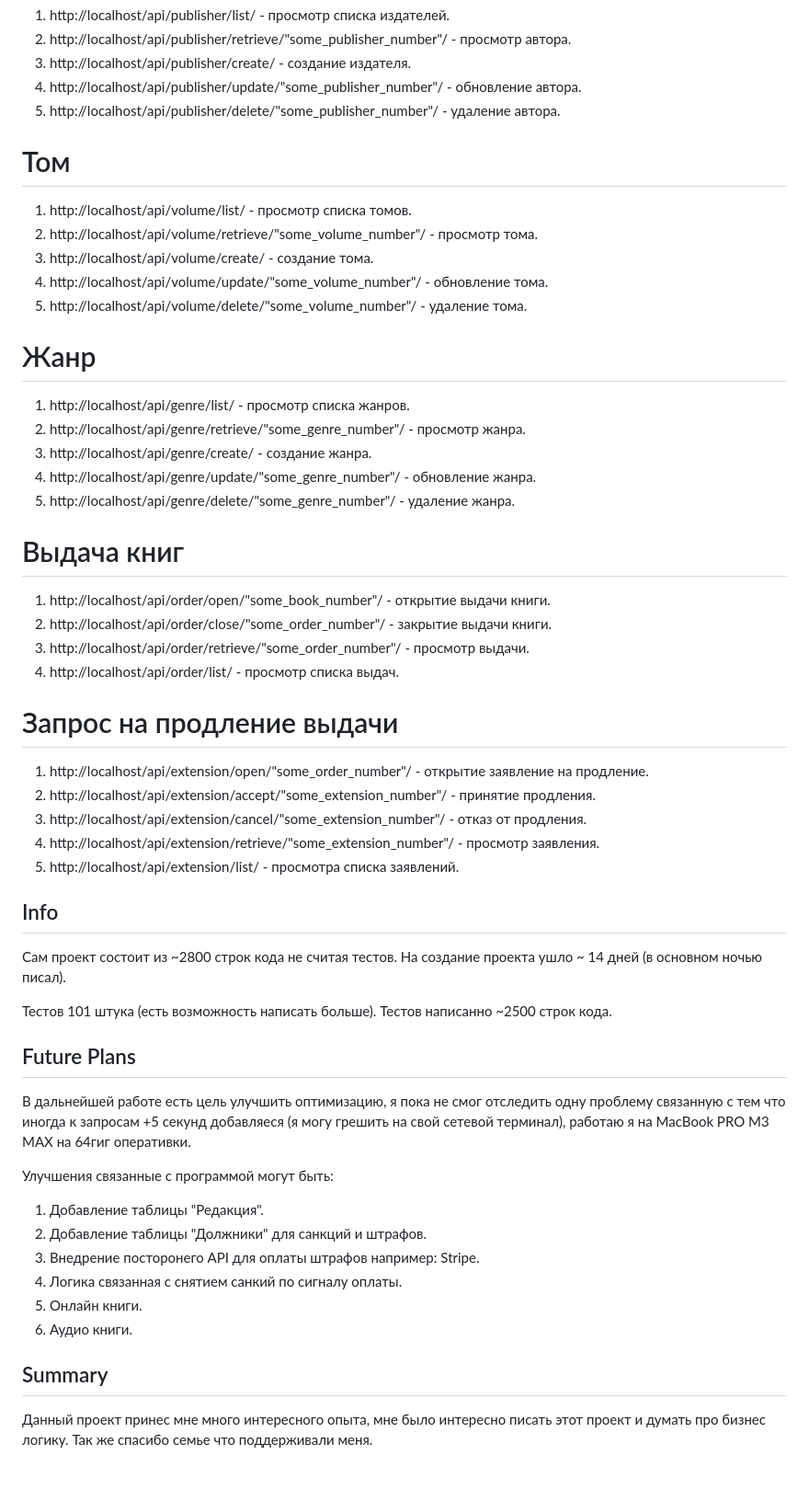
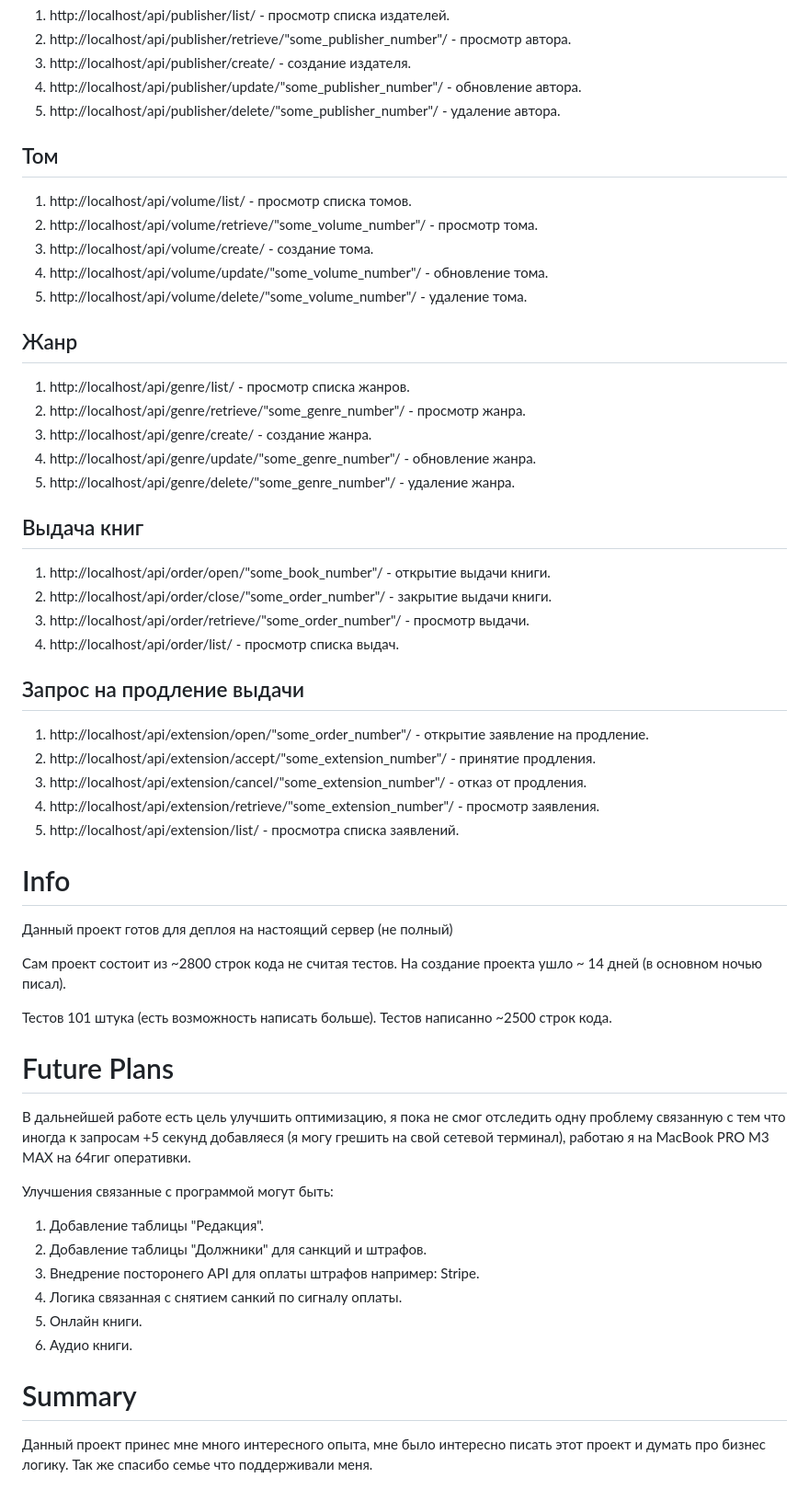
Before and after one commit to sumaro2101/EasyLibrary, a Markdown page: README.md, the part around one of its changes. Shown at 92% size. Rendered like a GitHub page.

```diff
--- a/README.md
+++ b/README.md
@@ -119,27 +119,27 @@
 4. http://localhost/api/publisher/update/"some_publisher_number"/ - обновление автора.
 5. http://localhost/api/publisher/delete/"some_publisher_number"/ - удаление автора.
 
-# Том
+## Том
 1. http://localhost/api/volume/list/ - просмотр списка томов.
 2. http://localhost/api/volume/retrieve/"some_volume_number"/ - просмотр тома.
 3. http://localhost/api/volume/create/ - создание тома.
 4. http://localhost/api/volume/update/"some_volume_number"/ - обновление тома.
 5. http://localhost/api/volume/delete/"some_volume_number"/ - удаление тома.
 
-# Жанр
+## Жанр
 1. http://localhost/api/genre/list/ - просмотр списка жанров.
 2. http://localhost/api/genre/retrieve/"some_genre_number"/ - просмотр жанра.
 3. http://localhost/api/genre/create/ - создание жанра.
 4. http://localhost/api/genre/update/"some_genre_number"/ - обновление жанра.
 5. http://localhost/api/genre/delete/"some_genre_number"/ - удаление жанра.
 
-# Выдача книг
+## Выдача книг
 1. http://localhost/api/order/open/"some_book_number"/ - открытие выдачи книги.
 2. http://localhost/api/order/close/"some_order_number"/ - закрытие выдачи книги.
 3. http://localhost/api/order/retrieve/"some_order_number"/ - просмотр выдачи.
 4. http://localhost/api/order/list/ - просмотр списка выдач.
 
-# Запрос на продление выдачи
+## Запрос на продление выдачи
 1. http://localhost/api/extension/open/"some_order_number"/ - открытие заявление на продление.
 2. http://localhost/api/extension/accept/"some_extension_number"/ - принятие продления.
 3. http://localhost/api/extension/cancel/"some_extension_number"/ - отказ от продления.
@@ -147,7 +147,8 @@
 5. http://localhost/api/extension/list/ - просмотра списка заявлений.
 
 
-## Info
+# Info
+Данный проект готов для деплоя на настоящий сервер (не полный)
 
 Сам проект состоит из ~2800 строк кода не считая тестов.
 На созданиe проекта ушло ~ 14 дней (в основном ночью писал).
@@ -156,7 +157,7 @@
 Тестов написанно ~2500 строк кода.
 
 
-## Future Plans
+# Future Plans
 
 В дальнейшей работе есть цель улучшить оптимизацию, я пока не смог отследить одну проблему
 связанную с тем что иногда к запросам +5 секунд добавляеся (я могу грешить на свой сетевой терминал),
@@ -171,7 +172,7 @@
 6. Аудио книги.
 
 
-## Summary
+# Summary
 
 Данный проект принес мне много интересного опыта, мне было интересно писать этот проект и думать
 про бизнес логику.
```
Also changed, not shown: other parts of README.md (+23 -23 lines).
